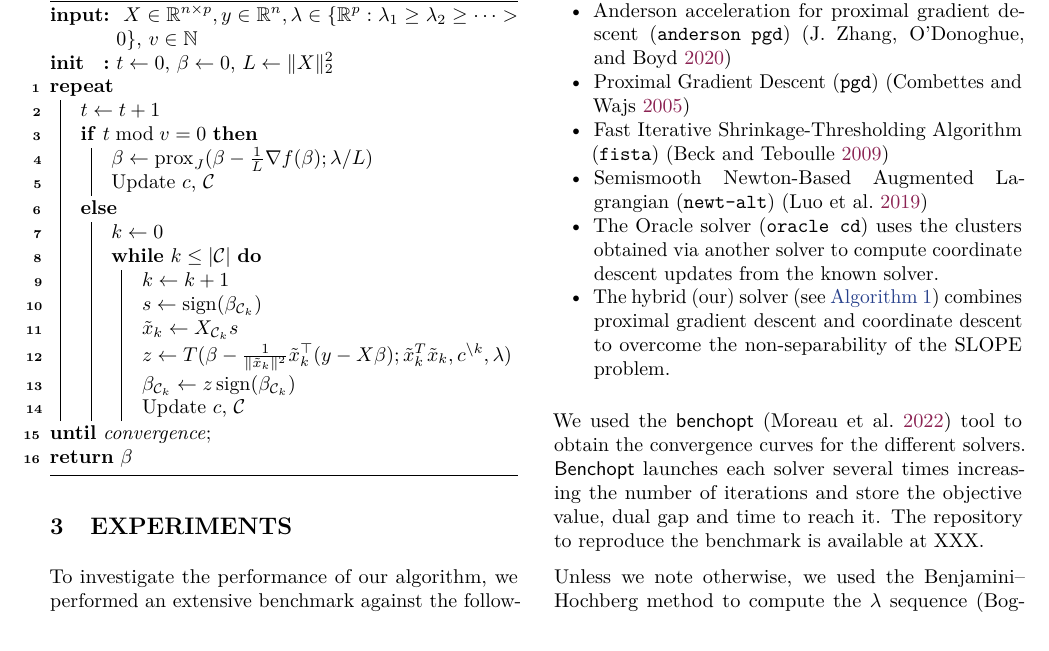
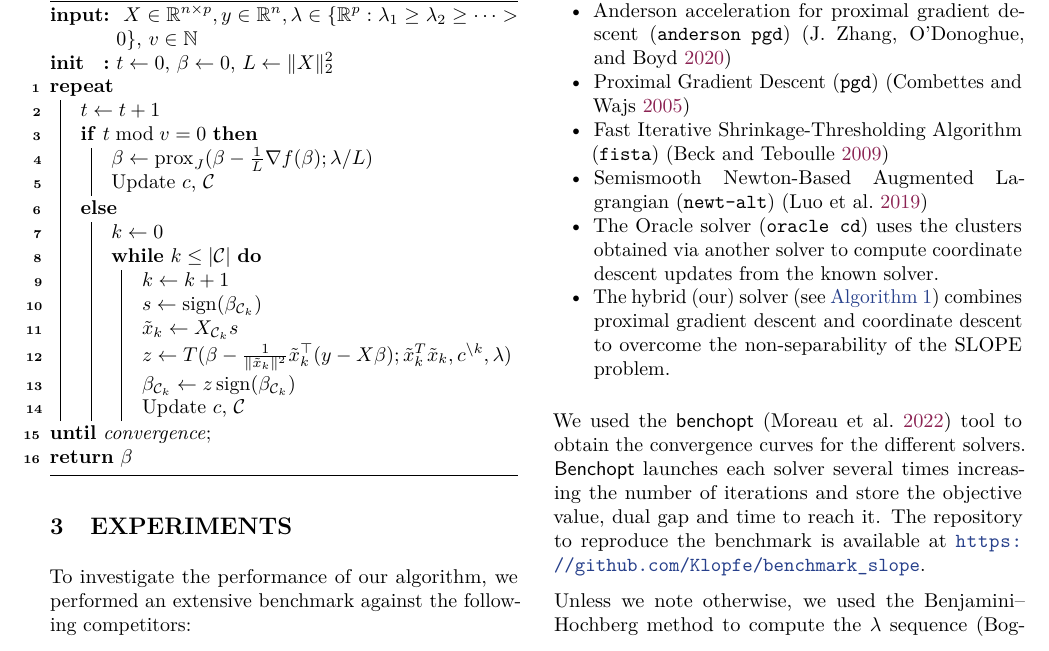
Before and after one commit to jolars/slopecd, a LaTeX paper (tex/main.tex, which reads tex/experiments.tex): part of page 5 of 16, cut so that both start at the same text. Compiled offline with pdfLaTeX.

Commit message:
url benchopt benchmarks

```diff
--- a/tex/experiments.tex
+++ b/tex/experiments.tex
@@ -16,7 +16,7 @@ To investigate the performance of our algorithm, we performed an extensive bench
 
 We used the \pkg{benchopt}~\parencite{moreau2022benchopt} tool to obtain the convergence curves for the different solvers.
 \pkg{Benchopt} launches each solver several times increasing the number of iterations and store the objective value, dual gap and time to reach it.
-The repository to reproduce the benchmark is available at XXX.
+The repository to reproduce the benchmark is available at \url{https://github.com/Klopfe/benchmark_slope}.
 
 Unless we note otherwise, we used the Benjamini--Hochberg method to compute the \(\lambda\) sequence~\parencite{bogdan2015},
 which sets $\lambda_j = \eta^{-1}(1 - q\times j / (2p))$ for $j=1, 2, \hdots, p$ where $\eta^{-1}$ is the probit function.
```
